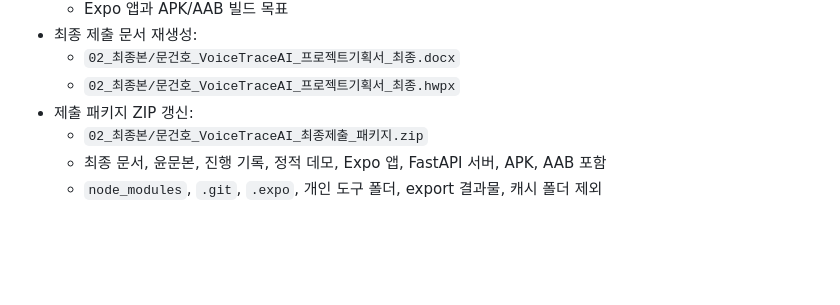
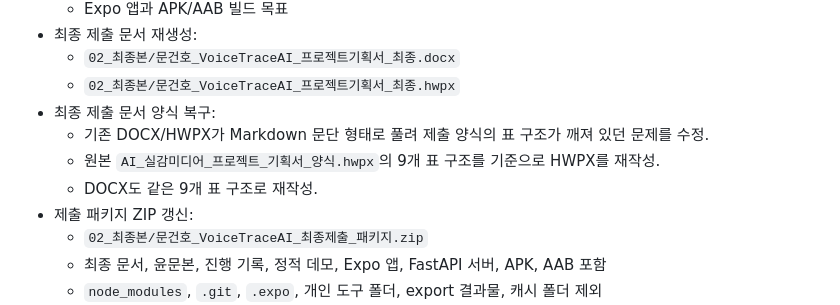
Before and after one commit to snoopuppy582/voicetrace-mobile, a Markdown page: docs/PROJECT_LOG.md, the part around the change. Rendered like a GitHub page; blank space fills up the shorter version.

Commit message:
Record final report format restoration

```diff
--- a/docs/PROJECT_LOG.md
+++ b/docs/PROJECT_LOG.md
@@ -41,6 +41,10 @@
 - 최종 제출 문서 재생성:
   - `02_최종본/문건호_VoiceTraceAI_프로젝트기획서_최종.docx`
   - `02_최종본/문건호_VoiceTraceAI_프로젝트기획서_최종.hwpx`
+- 최종 제출 문서 양식 복구:
+  - 기존 DOCX/HWPX가 Markdown 문단 형태로 풀려 제출 양식의 표 구조가 깨져 있던 문제를 수정.
+  - 원본 `AI_실감미디어_프로젝트_기획서_양식.hwpx`의 9개 표 구조를 기준으로 HWPX를 재작성.
+  - DOCX도 같은 9개 표 구조로 재작성.
 - 제출 패키지 ZIP 갱신:
   - `02_최종본/문건호_VoiceTraceAI_최종제출_패키지.zip`
   - 최종 문서, 윤문본, 진행 기록, 정적 데모, Expo 앱, FastAPI 서버, APK, AAB 포함
```
